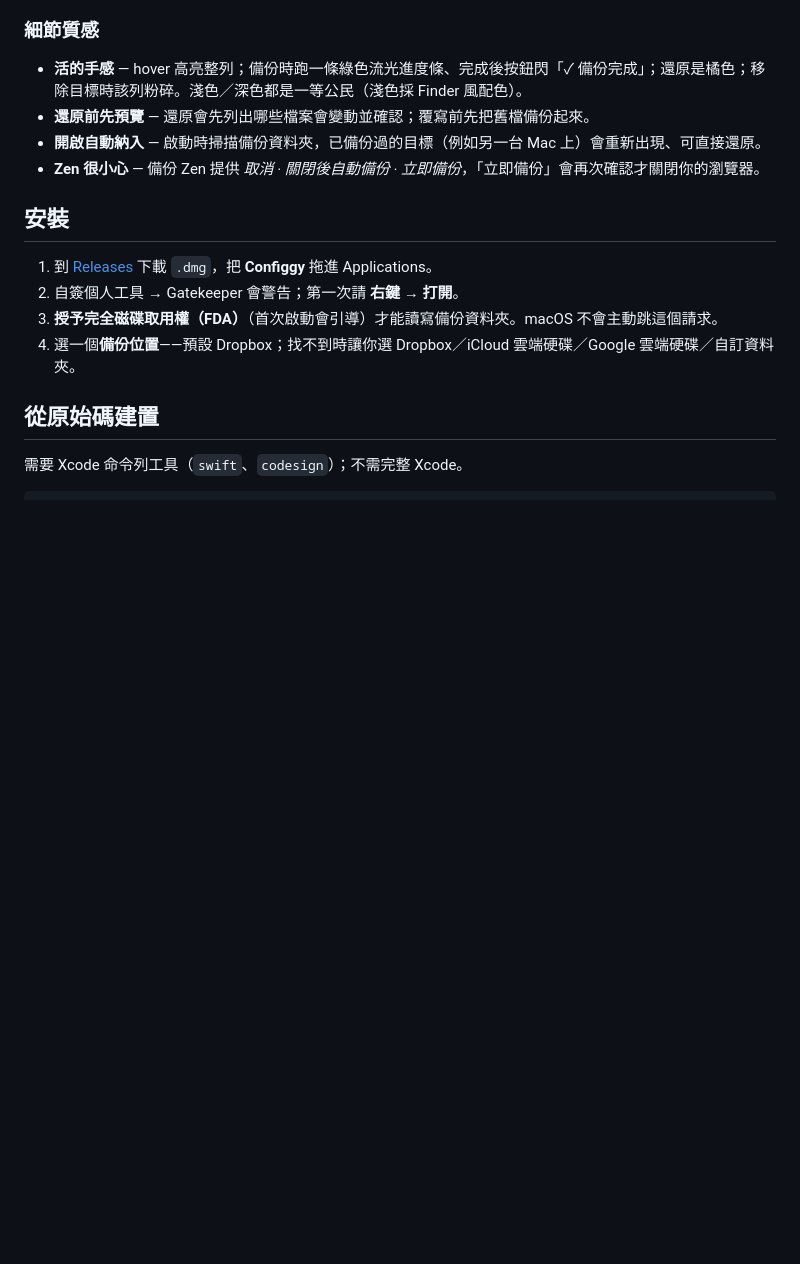
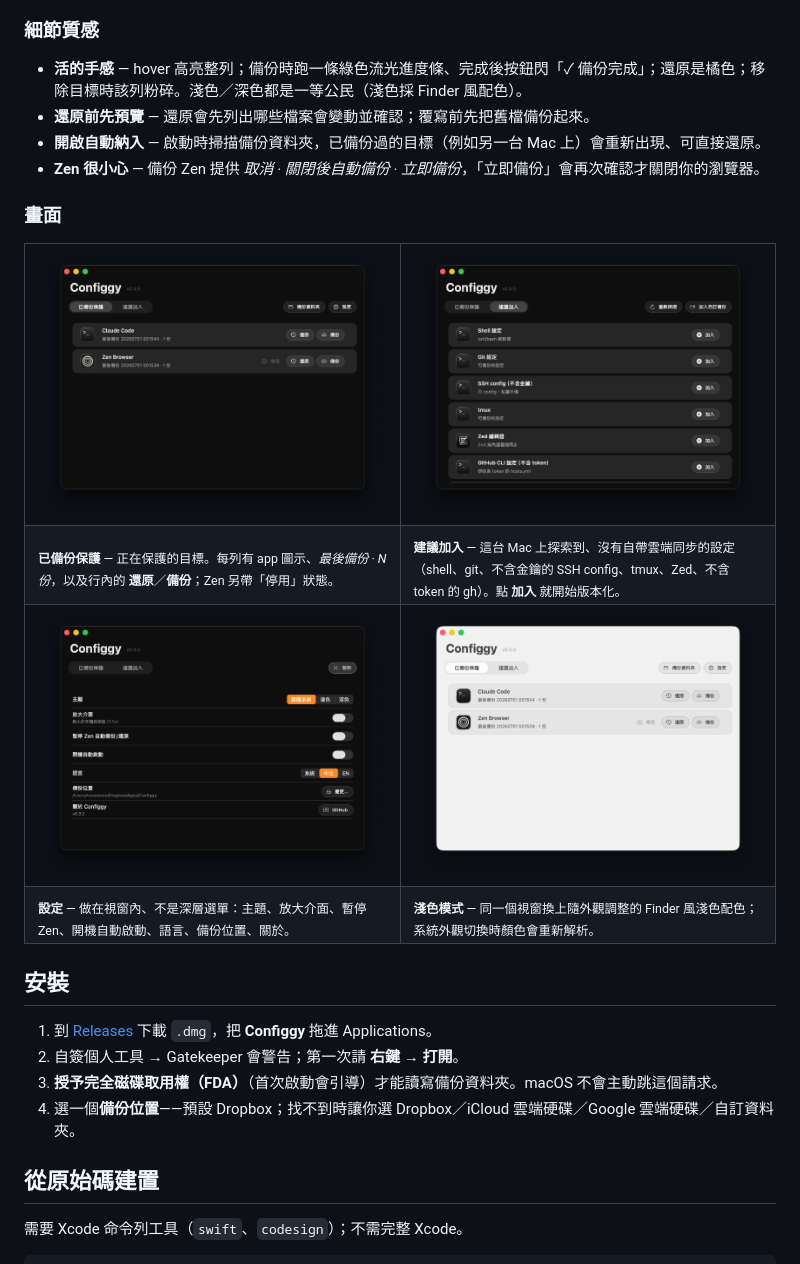
Before and after one commit to rocavence/Configgy-app, a Markdown page: README.zh-Hant.md, the part around the change. GitHub-like rendering; pictures changed too: Resources/screenshots/protected-dark.png (added), Resources/screenshots/protected-light.png (added), Resources/screenshots/settings-dark.png (added); blank space fills up the shorter version.

```diff
--- a/README.zh-Hant.md
+++ b/README.zh-Hant.md
@@ -46,6 +46,27 @@ Configgy 專門顧好那些「弄丟很痛、又不想丟進全資料夾雲端
 - **開啟自動納入** — 啟動時掃描備份資料夾，已備份過的目標（例如另一台 Mac 上）會重新出現、可直接還原。
 - **Zen 很小心** — 備份 Zen 提供 *取消 · 關閉後自動備份 · 立即備份*，「立即備份」會再次確認才關閉你的瀏覽器。
 
+### 畫面
+
+<table>
+  <tr>
+    <td width="50%"><img src="Resources/screenshots/protected-dark.png" alt="已備份保護分頁——正在保護的目標與行內備份／還原"></td>
+    <td width="50%"><img src="Resources/screenshots/suggestions-dark.png" alt="建議加入分頁——這台 Mac 探索到、沒自帶雲端同步的設定"></td>
+  </tr>
+  <tr>
+    <td><sub><b>已備份保護</b> — 正在保護的目標。每列有 app 圖示、<i>最後備份 · N 份</i>，以及行內的 <b>還原</b>／<b>備份</b>；Zen 另帶「停用」狀態。</sub></td>
+    <td><sub><b>建議加入</b> — 這台 Mac 上探索到、沒有自帶雲端同步的設定（shell、git、不含金鑰的 SSH config、tmux、Zed、不含 token 的 gh）。點 <b>加入</b> 就開始版本化。</sub></td>
+  </tr>
+  <tr>
+    <td width="50%"><img src="Resources/screenshots/settings-dark.png" alt="視窗內設定頁"></td>
+    <td width="50%"><img src="Resources/screenshots/protected-light.png" alt="淺色模式——隨外觀調整的 Finder 風配色"></td>
+  </tr>
+  <tr>
+    <td><sub><b>設定</b> — 做在視窗內、不是深層選單：主題、放大介面、暫停 Zen、開機自動啟動、語言、備份位置、關於。</sub></td>
+    <td><sub><b>淺色模式</b> — 同一個視窗換上隨外觀調整的 Finder 風淺色配色；系統外觀切換時顏色會重新解析。</sub></td>
+  </tr>
+</table>
+
 ## 安裝
 
 1. 到 [Releases](https://github.com/rocavence/Configgy-app/releases) 下載 `.dmg`，把 **Configgy** 拖進 Applications。
```
Also changed, not shown: README.md (+21 -0 lines).
